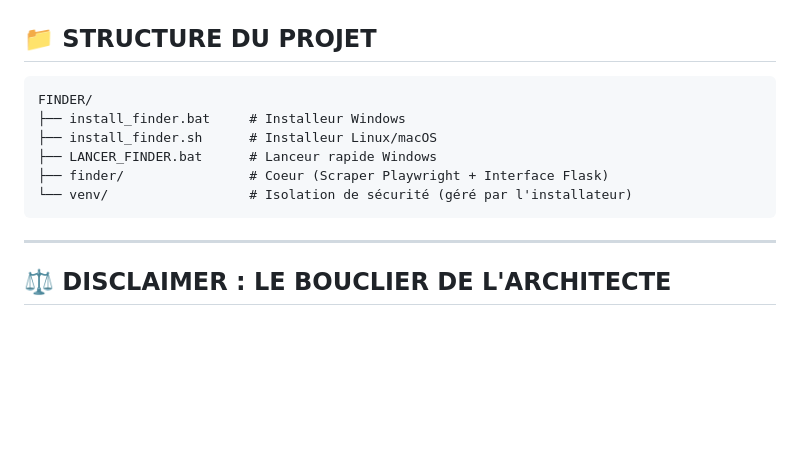
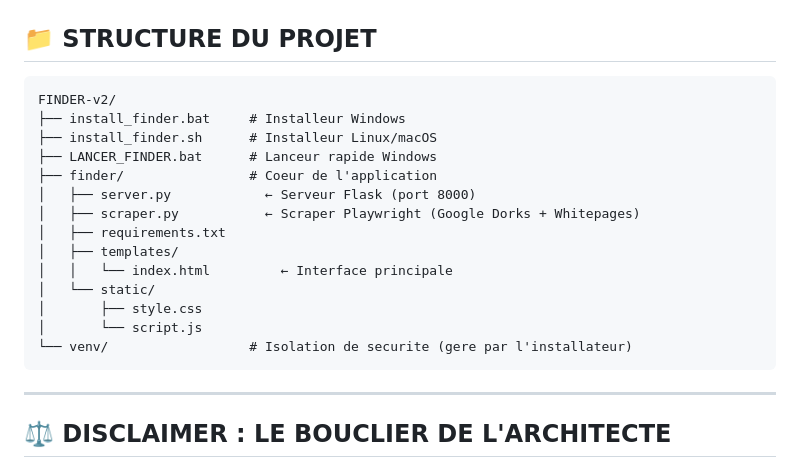
Before and after one commit to data2391/FINDER-v2, a Markdown page: README.md, the part around the change. GitHub-like rendering; blank space fills up the shorter version.

Commit message:
docs: Update project structure with finder/ details
Updated project structure to reflect new application core and added details for Flask server and Playwright scraper.

````diff
--- a/README.md
+++ b/README.md
@@ -67,14 +67,21 @@ Alternative : http://127.0.0.1:8000
 ## 📁 STRUCTURE DU PROJET
 
 ```
-FINDER/
+FINDER-v2/
 ├── install_finder.bat     # Installeur Windows
 ├── install_finder.sh      # Installeur Linux/macOS
 ├── LANCER_FINDER.bat      # Lanceur rapide Windows
-├── finder/                # Coeur (Scraper Playwright + Interface Flask)
-└── venv/                  # Isolation de sécurité (géré par l'installateur)
+├── finder/                # Coeur de l'application
+│   ├── server.py            ← Serveur Flask (port 8000)
+│   ├── scraper.py           ← Scraper Playwright (Google Dorks + Whitepages)
+│   ├── requirements.txt
+│   ├── templates/
+│   │   └── index.html         ← Interface principale
+│   └── static/
+│       ├── style.css
+│       └── script.js
+└── venv/                  # Isolation de securite (gere par l'installateur)
 ```
-
 ---
 
 ## ⚖️ DISCLAIMER : LE BOUCLIER DE L'ARCHITECTE
````
